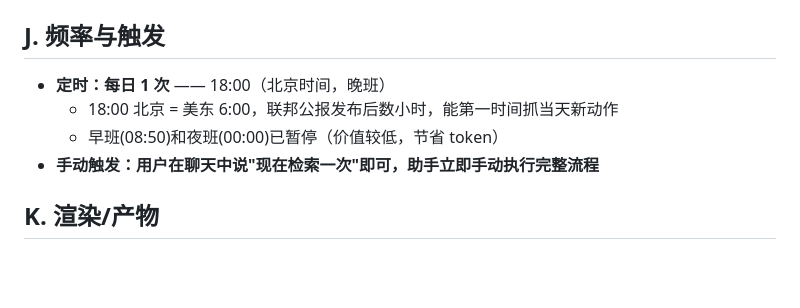
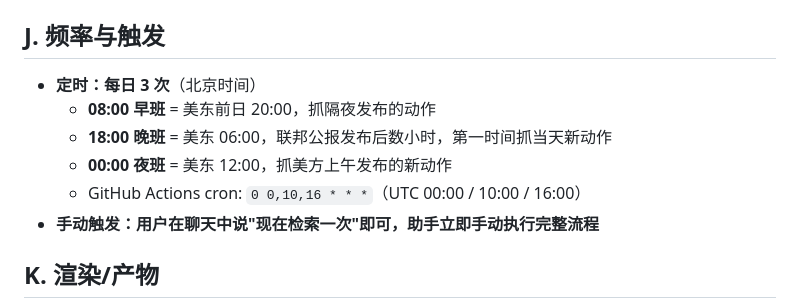
Before and after one commit to w53418791-glitch/us-china-timeline, a Markdown page: 检索逻辑与方法论.md, the part around the change. Rendered like a GitHub page; blank space fills up the shorter version.

Commit message:
J节恢复每日3次频率

```diff
--- a/检索逻辑与方法论.md
+++ b/检索逻辑与方法论.md
@@ -125,9 +125,11 @@ agency, badge, brief(时间线一行)
 6. 调 `.workbuddy/upload_to_github.py` 推送到 GitHub Pages（固定链接不变）
 
 ## J. 频率与触发
-- **定时：每日 1 次** —— 18:00（北京时间，晚班）
-  - 18:00 北京 = 美东 6:00，联邦公报发布后数小时，能第一时间抓当天新动作
-  - 早班(08:50)和夜班(00:00)已暂停（价值较低，节省 token）
+- **定时：每日 3 次**（北京时间）
+  - **08:00 早班** = 美东前日 20:00，抓隔夜发布的动作
+  - **18:00 晚班** = 美东 06:00，联邦公报发布后数小时，第一时间抓当天新动作
+  - **00:00 夜班** = 美东 12:00，抓美方上午发布的新动作
+  - GitHub Actions cron: `0 0,10,16 * * *`（UTC 00:00 / 10:00 / 16:00）
 - **手动触发：用户在聊天中说"现在检索一次"即可，助手立即手动执行完整流程**
 
 ## K. 渲染/产物
```
